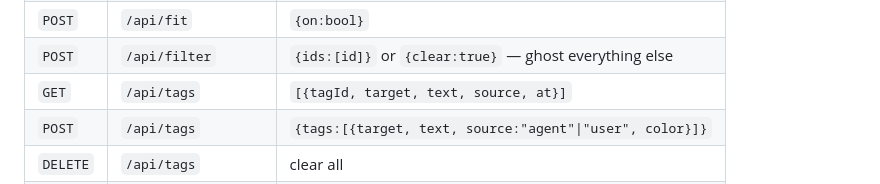
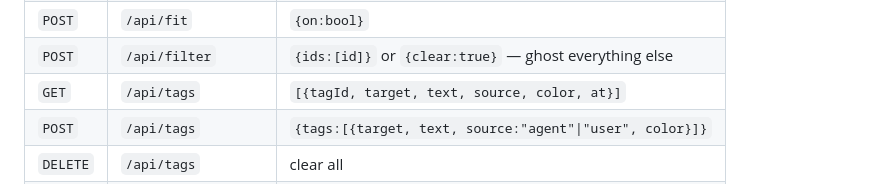
Before and after one commit to clickety-clacks/tightbeam-atc, a Markdown page: README.md, the part around the change. GitHub-like rendering.

Commit message:
README: document the named tag colours
Co-Authored-By: Claude Fable 5 <noreply@anthropic.com>

```diff
--- a/README.md
+++ b/README.md
@@ -149,7 +149,7 @@ you mean otherwise.
 | `POST` | `/api/focus` | `{id, mode:"single"\|"neighborhood"\|"clear"}` |
 | `POST` | `/api/fit` | `{on:bool}` |
 | `POST` | `/api/filter` | `{ids:[id]}` or `{clear:true}` — ghost everything else |
-| `GET` | `/api/tags` | `[{tagId, target, text, source, at}]` |
+| `GET` | `/api/tags` | `[{tagId, target, text, source, color, at}]` |
 | `POST` | `/api/tags` | `{tags:[{target, text, source:"agent"\|"user", color}]}` |
 | `DELETE` | `/api/tags` | clear all |
 | `DELETE` | `/api/tags/<tagId>` | clear one |
```
